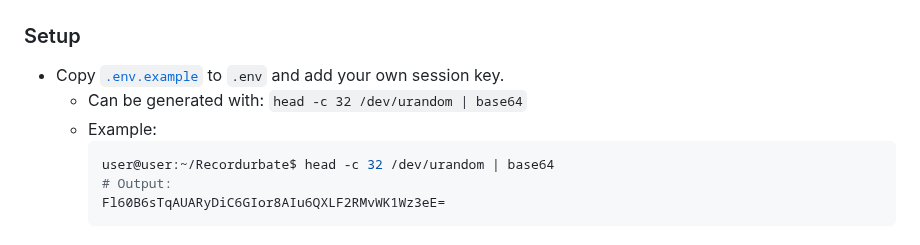
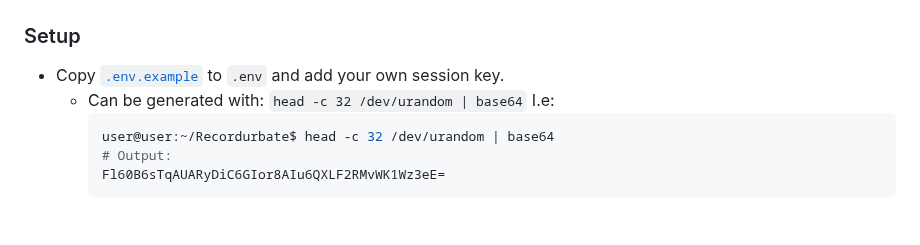
Before and after one commit to tekanoma/GoStreamRecord, a Markdown page: README.md, the part around the change. Drawn GitHub-style.

````diff
--- a/README.md
+++ b/README.md
@@ -22,7 +22,7 @@ __API NOTE__: The api is basically un-tested after adding login credentials. The
 ### Setup
 - Copy [`.env.example`](https://github.com/luna-nightbyte/Recordurbate-WebUI/blob/main/.env.example) to `.env` and add your own session key.
     - Can be generated with: `head -c 32 /dev/urandom | base64`
-    - Example:
+      I.e:
       ```bash
       user@user:~/Recordurbate$ head -c 32 /dev/urandom | base64
       # Output:
````
